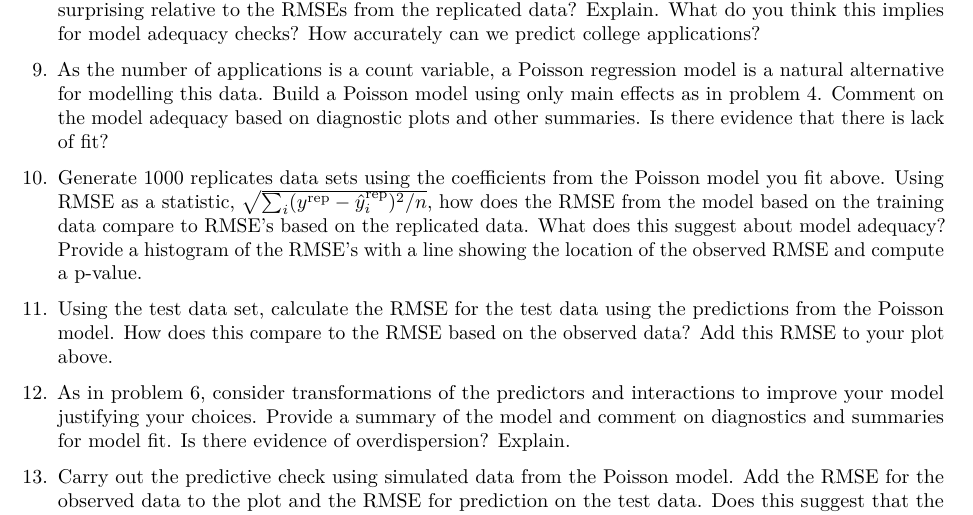
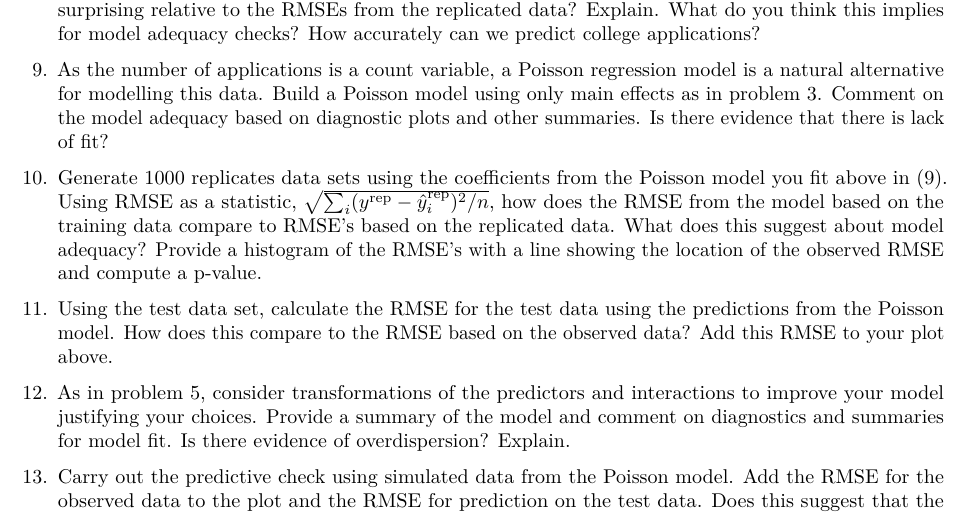
Before and after one commit to STA521-S17/HW4, an R Markdown document (HW4.Rmd): part of page 2 of 3, cut so that both start at the same text. Rendered offline with R 4.5, knitr and Pandoc, then LaTeX, with nearby package versions; some code elsewhere in the file could not run offline.

Commit message:
Update HW4.Rmd

```diff
--- a/HW4.Rmd
+++ b/HW4.Rmd
@@ -4,7 +4,6 @@ author: "[My team member names here]"
 date: "Due February 17, 2016"
 output:
   pdf_document: default
-  html_notebook: default
 ---
 
 
@@ -65,15 +64,15 @@ where now RMSE = $\sqrt{\sum_{i = 1}^{n.test}(y_i - \hat{y}_i)^2/n.test}$ where
 
 8. Add the test RMSE's from the two models to the respective  histograms from 4 and 6.   Are these values surprising relative to the RMSEs from the replicated data?  Explain.  What do you think this implies for model adequacy checks?  How accurately can we predict college applications?
 
-9.  As the number of applications is a count variable, a Poisson regression model is a natural alternative for modelling this data.   Build a Poisson model using only main effects as in problem 4.   Comment on the model adequacy based on diagnostic plots and other summaries.  Is there evidence that there is lack of fit?
+9.  As the number of applications is a count variable, a Poisson regression model is a natural alternative for modelling this data.   Build a Poisson model using only main effects as in problem 3.   Comment on the model adequacy based on diagnostic plots and other summaries.  Is there evidence that there is lack of fit?
 
 
 
-10.  Generate 1000 replicates data sets using the coefficients from the Poisson model you fit above.  Using RMSE as a statistic, $\sqrt{\sum_i(y^{\text{rep}} - \hat{y}_i^{\text{rep}})^2/n }$, how does the RMSE from the model based on the training data compare to RMSE's based on the replicated data.  What does this suggest about model adequacy?   Provide a histogram of the RMSE's with a line showing the location of the observed RMSE and compute a p-value.
+10.  Generate 1000 replicates data sets using the coefficients from the Poisson model you fit above in (9).  Using RMSE as a statistic, $\sqrt{\sum_i(y^{\text{rep}} - \hat{y}_i^{\text{rep}})^2/n }$, how does the RMSE from the model based on the training data compare to RMSE's based on the replicated data.  What does this suggest about model adequacy?   Provide a histogram of the RMSE's with a line showing the location of the observed RMSE and compute a p-value.
 
 11.  Using the test data set, calculate the RMSE for the test data using the predictions from the Poisson model.  How does this compare to the RMSE based on the observed data?  Add this RMSE to your plot above.
 
-12.  As in problem 6,  consider transformations of the predictors and interactions to improve your model justifying your choices.  Provide a summary of the model and comment on diagnostics and summaries for model fit.   Is there evidence of overdispersion?  Explain.
+12.  As in problem 5,  consider transformations of the predictors and interactions to improve your model justifying your choices.  Provide a summary of the model and comment on diagnostics and summaries for model fit.   Is there evidence of overdispersion?  Explain.
 
 13. Carry out the predictive check using simulated data from the Poisson model.   Add the RMSE for the observed data to the plot and the RMSE for prediction on the test data.  Does this suggest that the model is OK?
 
```
